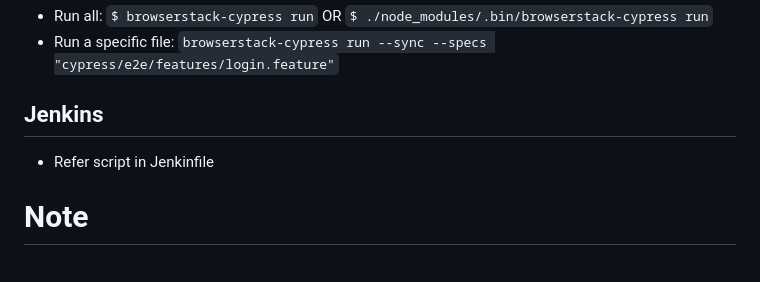
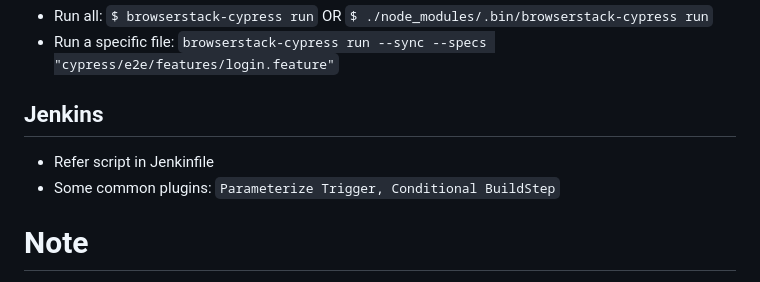
Before and after one commit to lucvnvc/cypress-with-typescript-cucumber-html-report, a Markdown page: README.md, the part around the change. GitHub-like rendering.

````diff
--- a/README.md
+++ b/README.md
@@ -84,6 +84,7 @@
 
 ## Jenkins
 * Refer script in Jenkinfile
+* Some common plugins: ```Parameterize Trigger, Conditional BuildStep```
 
 # Note
 * To display the cypress folder: ```$ npx cypress open```
````
